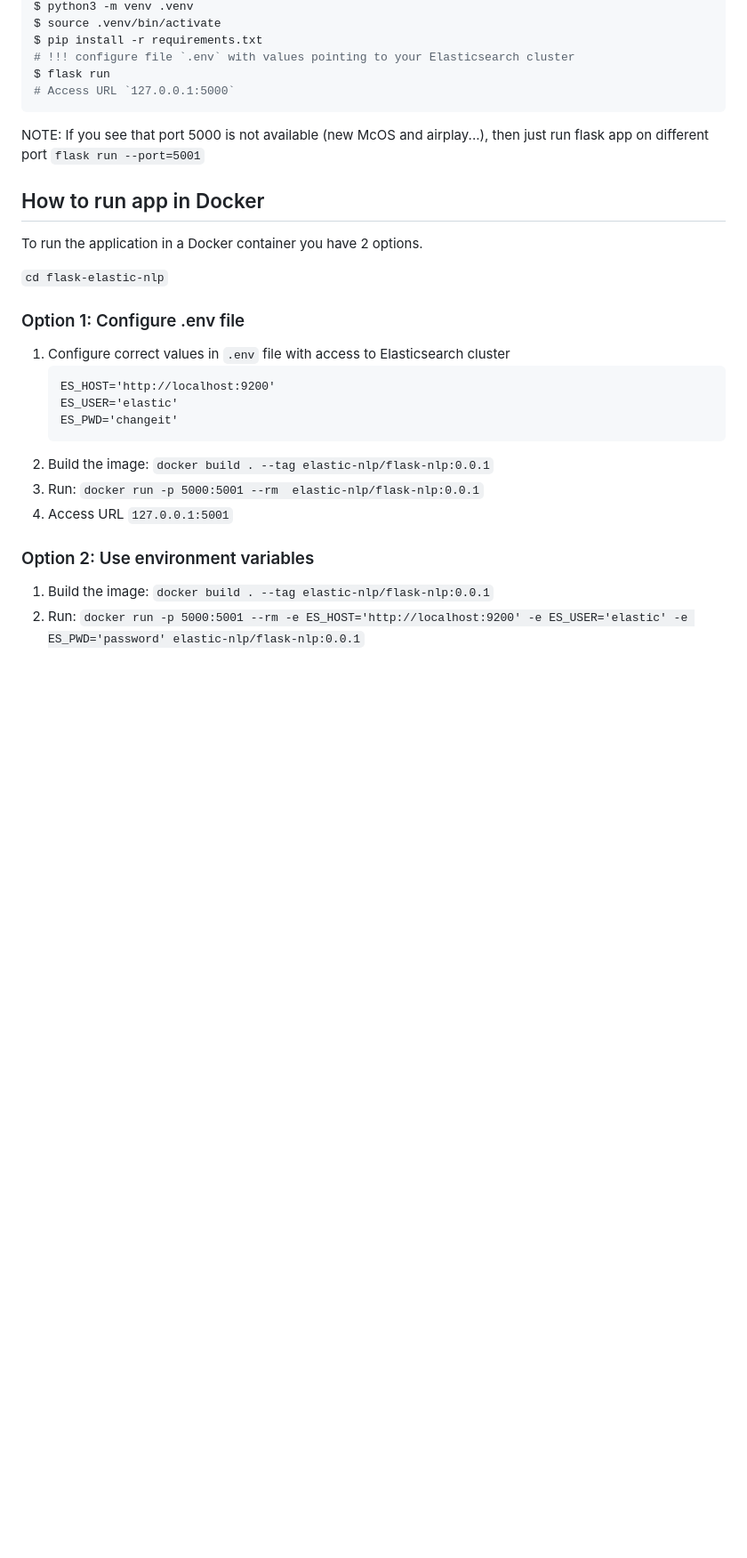
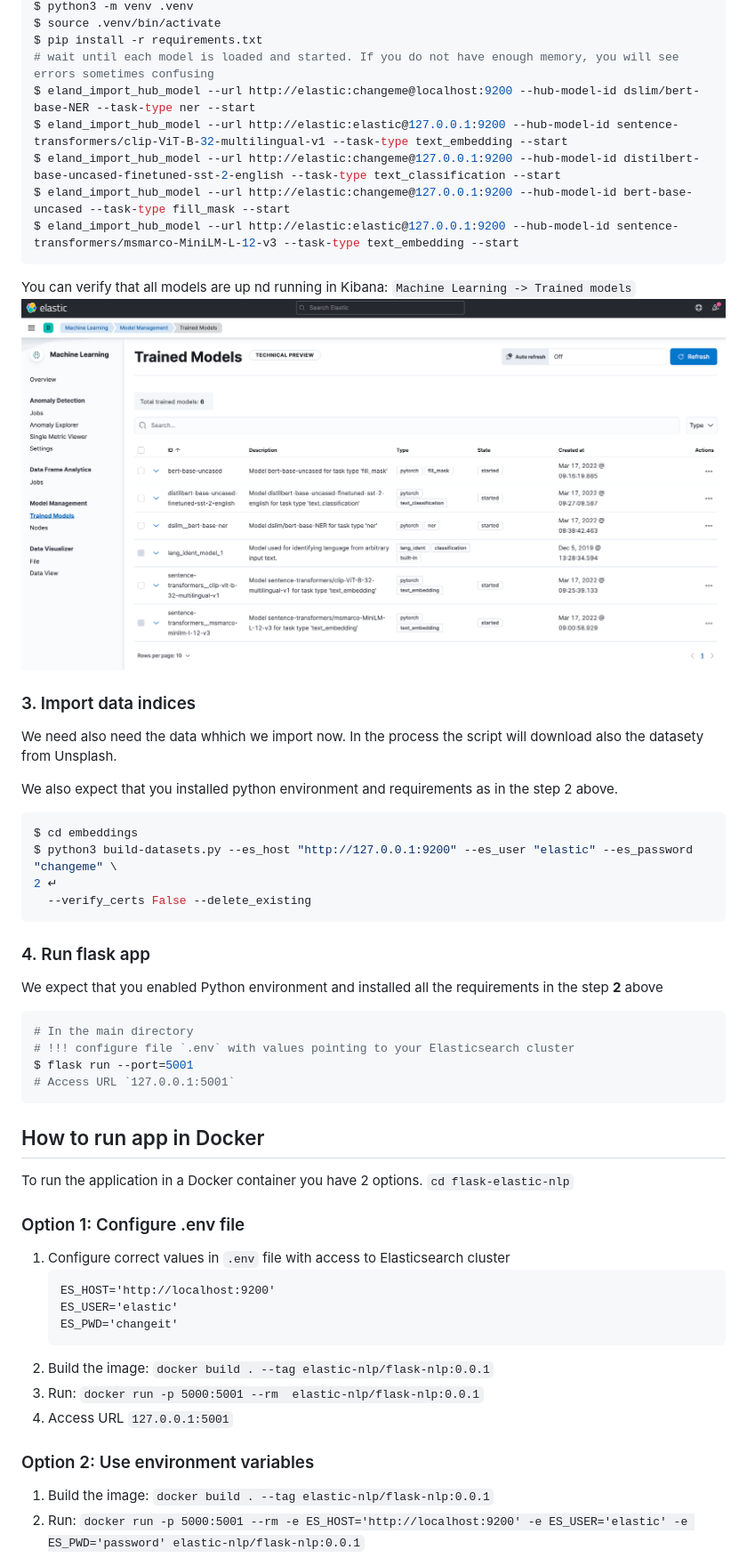
Before and after one commit to radoondas/flask-elastic-nlp, a Markdown page: README.md, the part around the change printed below. Shown: that part at 89% size. Drawn GitHub-style; pictures changed too: models.png (added); blank space fills up the shorter version.

Commit message:
Adds components for the FULL environment setup and documentation

````diff
--- a/README.md
+++ b/README.md
@@ -11,15 +41,37 @@ $ cd flask-elastic-nlp
 $ python3 -m venv .venv
 $ source .venv/bin/activate
 $ pip install -r requirements.txt
+# wait until each model is loaded and started. If you do not have enough memory, you will see errors sometimes confusing
+$ eland_import_hub_model --url http://elastic:changeme@localhost:9200 --hub-model-id dslim/bert-base-NER --task-type ner --start
+$ eland_import_hub_model --url http://elastic:elastic@127.0.0.1:9200 --hub-model-id sentence-transformers/clip-ViT-B-32-multilingual-v1 --task-type text_embedding --start
+$ eland_import_hub_model --url http://elastic:changeme@127.0.0.1:9200 --hub-model-id distilbert-base-uncased-finetuned-sst-2-english --task-type text_classification --start
+$ eland_import_hub_model --url http://elastic:changeme@127.0.0.1:9200 --hub-model-id bert-base-uncased --task-type fill_mask --start
+$ eland_import_hub_model --url http://elastic:elastic@127.0.0.1:9200 --hub-model-id sentence-transformers/msmarco-MiniLM-L-12-v3 --task-type text_embedding --start
+```
+You can verify that all models are up nd running in Kibana: `Machine Learning -> Trained models`
+![](models.png)
+
+### 3. Import data indices
+We need also need the data whhich we import now. In the process the script will download also the datasety from Unsplash.
+
+We also expect that you installed python environment and requirements as in the step 2 above.
+```bash
+$ cd embeddings
+$ python3 build-datasets.py --es_host "http://127.0.0.1:9200" --es_user "elastic" --es_password "changeme" \                                                                                                                                                             2 ↵
+  --verify_certs False --delete_existing
+```
+
+### 4. Run flask app
+We expect that you enabled Python environment and installed all the requirements in the step **2** above
+```bash
+# In the main directory
 # !!! configure file `.env` with values pointing to your Elasticsearch cluster
-$ flask run
-# Access URL `127.0.0.1:5000`
+$ flask run --port=5001
+# Access URL `127.0.0.1:5001`
 ```
-NOTE: If you see that port 5000 is not available (new McOS and airplay...), then just run flask app on different port `flask run --port=5001`
 
 ## How to run app in Docker
 To run the application in a Docker container you have 2 options.
-
 `cd flask-elastic-nlp`
 
 ### Option 1: Configure .env file
````
Also changed, not shown: other parts of README.md (+35 -5 lines), 10 other files.
